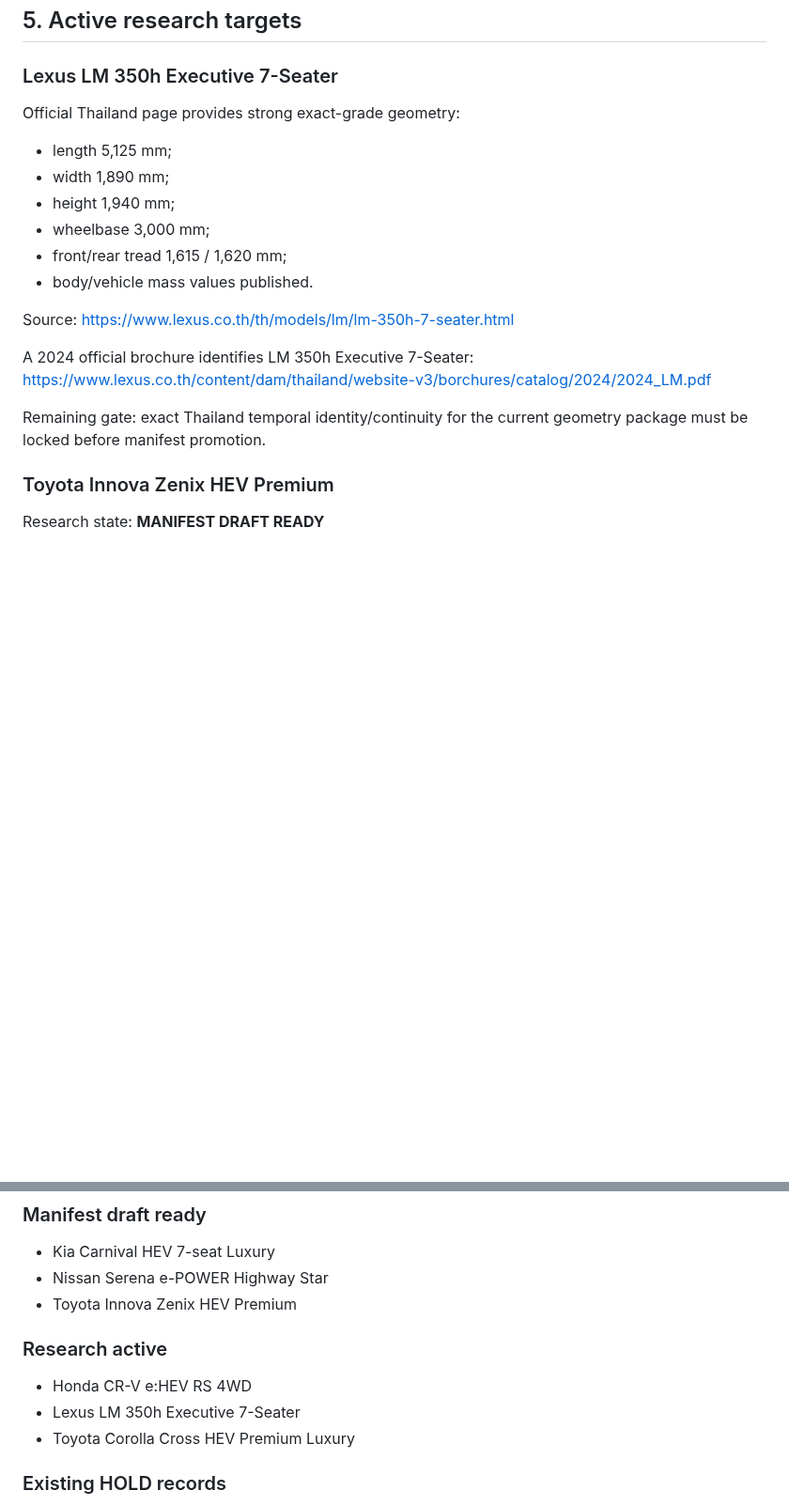
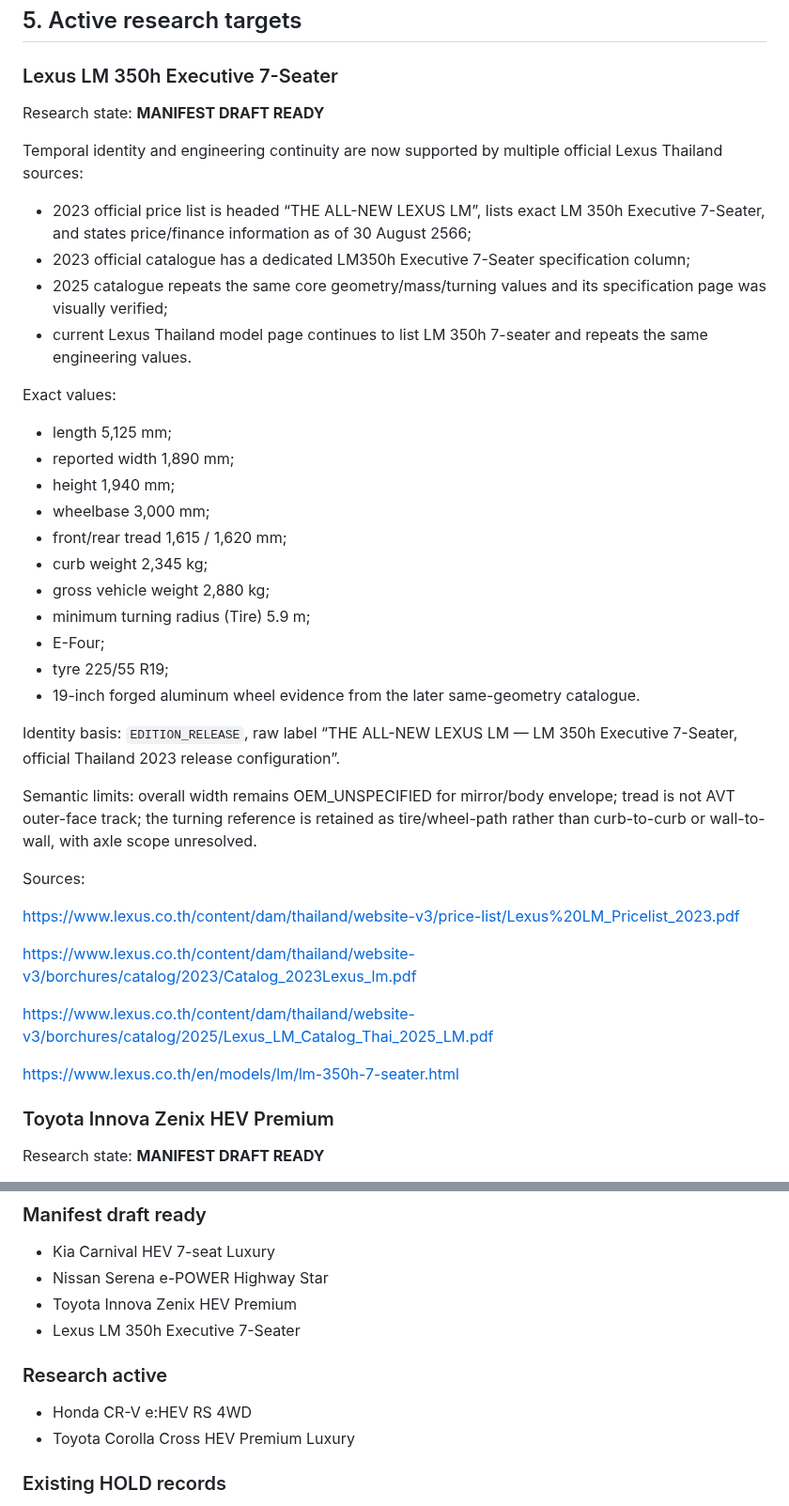
Before and after one commit to bokoboss/thai-vehicle-engineering-db, a Markdown page: docs/WAVE_2A_RESEARCH_QA.md, 2 parts joined by grey strips. Shown at 94% size. GitHub-like rendering; blank space fills up the shorter version.

Commit message:
docs: promote Lexus LM after continuity verification

```diff
--- a/docs/WAVE_2A_RESEARCH_QA.md
+++ b/docs/WAVE_2A_RESEARCH_QA.md
@@ -154,22 +154,42 @@ However, the flattened HTML contains grouped multi-grade values. Exact e:HEV RS
 
 ### Lexus LM 350h Executive 7-Seater
 
-Official Thailand page provides strong exact-grade geometry:
+Research state: **MANIFEST DRAFT READY**
+
+Temporal identity and engineering continuity are now supported by multiple official Lexus Thailand sources:
+
+- 2023 official price list is headed “THE ALL-NEW LEXUS LM”, lists exact LM 350h Executive 7-Seater, and states price/finance information as of 30 August 2566;
+- 2023 official catalogue has a dedicated LM350h Executive 7-Seater specification column;
+- 2025 catalogue repeats the same core geometry/mass/turning values and its specification page was visually verified;
+- current Lexus Thailand model page continues to list LM 350h 7-seater and repeats the same engineering values.
+
+Exact values:
 
 - length 5,125 mm;
-- width 1,890 mm;
+- reported width 1,890 mm;
 - height 1,940 mm;
 - wheelbase 3,000 mm;
 - front/rear tread 1,615 / 1,620 mm;
-- body/vehicle mass values published.
+- curb weight 2,345 kg;
+- gross vehicle weight 2,880 kg;
+- minimum turning radius (Tire) 5.9 m;
+- E-Four;
+- tyre 225/55 R19;
+- 19-inch forged aluminum wheel evidence from the later same-geometry catalogue.
 
-Source:
-https://www.lexus.co.th/th/models/lm/lm-350h-7-seater.html
+Identity basis: `EDITION_RELEASE`, raw label “THE ALL-NEW LEXUS LM — LM 350h Executive 7-Seater, official Thailand 2023 release configuration”.
 
-A 2024 official brochure identifies LM 350h Executive 7-Seater:
-https://www.lexus.co.th/content/dam/thailand/website-v3/borchures/catalog/2024/2024_LM.pdf
+Semantic limits: overall width remains OEM_UNSPECIFIED for mirror/body envelope; tread is not AVT outer-face track; the turning reference is retained as tire/wheel-path rather than curb-to-curb or wall-to-wall, with axle scope unresolved.
 
-Remaining gate: exact Thailand temporal identity/continuity for the current geometry package must be locked before manifest promotion.
+Sources:
+
+https://www.lexus.co.th/content/dam/thailand/website-v3/price-list/Lexus%20LM_Pricelist_2023.pdf
+
+https://www.lexus.co.th/content/dam/thailand/website-v3/borchures/catalog/2023/Catalog_2023Lexus_lm.pdf
+
+https://www.lexus.co.th/content/dam/thailand/website-v3/borchures/catalog/2025/Lexus_LM_Catalog_Thai_2025_LM.pdf
+
+https://www.lexus.co.th/en/models/lm/lm-350h-7-seater.html
 
 ### Toyota Innova Zenix HEV Premium
 
@@ -237,11 +257,11 @@ Remaining gates:
 - Kia Carnival HEV 7-seat Luxury
 - Nissan Serena e-POWER Highway Star
 - Toyota Innova Zenix HEV Premium
+- Lexus LM 350h Executive 7-Seater
 
 ### Research active
 
 - Honda CR-V e:HEV RS 4WD
-- Lexus LM 350h Executive 7-Seater
 - Toyota Corolla Cross HEV Premium Luxury
 
 ### Existing HOLD records
```
